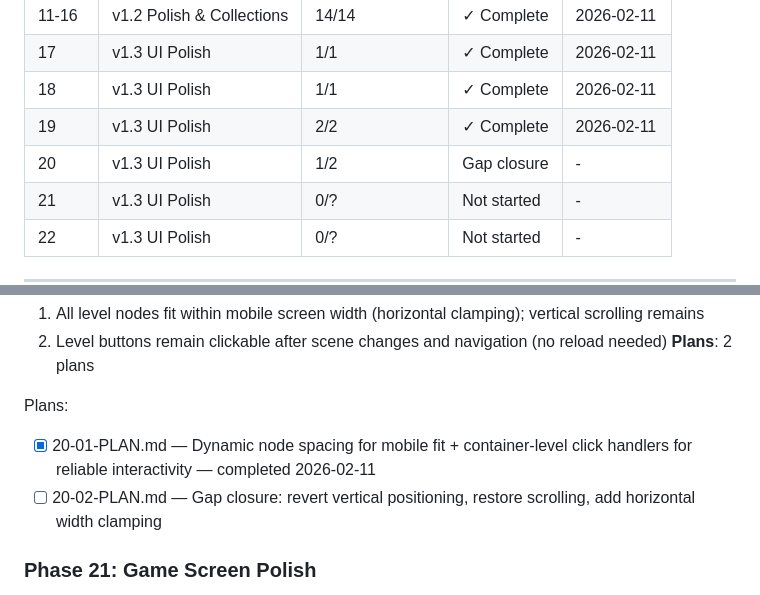
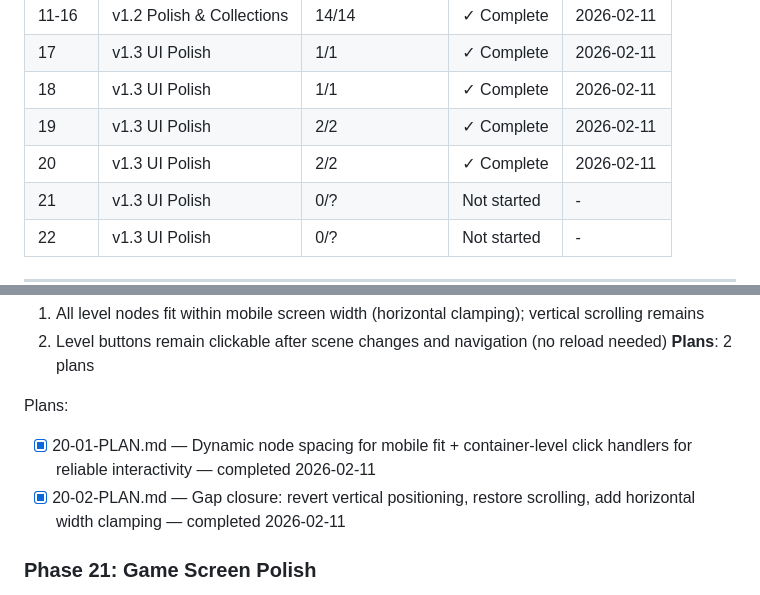
Before and after one commit to yualgit/klo-game-prototype, a Markdown page: .planning/ROADMAP.md, 2 parts joined by grey strips. Drawn GitHub-style.

```diff
--- a/.planning/ROADMAP.md
+++ b/.planning/ROADMAP.md
@@ -17,7 +17,7 @@
 | 17 | v1.3 UI Polish | 1/1 | ✓ Complete | 2026-02-11 |
 | 18 | v1.3 UI Polish | 1/1 | ✓ Complete | 2026-02-11 |
 | 19 | v1.3 UI Polish | 2/2 | ✓ Complete | 2026-02-11 |
-| 20 | v1.3 UI Polish | 1/2 | Gap closure | - |
+| 20 | v1.3 UI Polish | 2/2 | ✓ Complete | 2026-02-11 |
 | 21 | v1.3 UI Polish | 0/? | Not started | - |
 | 22 | v1.3 UI Polish | 0/? | Not started | - |
 
@@ -79,7 +79,7 @@ Plans:
 
 Plans:
 - [x] 20-01-PLAN.md — Dynamic node spacing for mobile fit + container-level click handlers for reliable interactivity — completed 2026-02-11
-- [ ] 20-02-PLAN.md — Gap closure: revert vertical positioning, restore scrolling, add horizontal width clamping
+- [x] 20-02-PLAN.md — Gap closure: revert vertical positioning, restore scrolling, add horizontal width clamping — completed 2026-02-11
 
 ### Phase 21: Game Screen Polish
 **Goal**: Game screen adapts to mobile with responsive HUD and board sizing
```
Also changed, not shown: .planning/STATE.md (+5 -5 lines), 1 other file.
